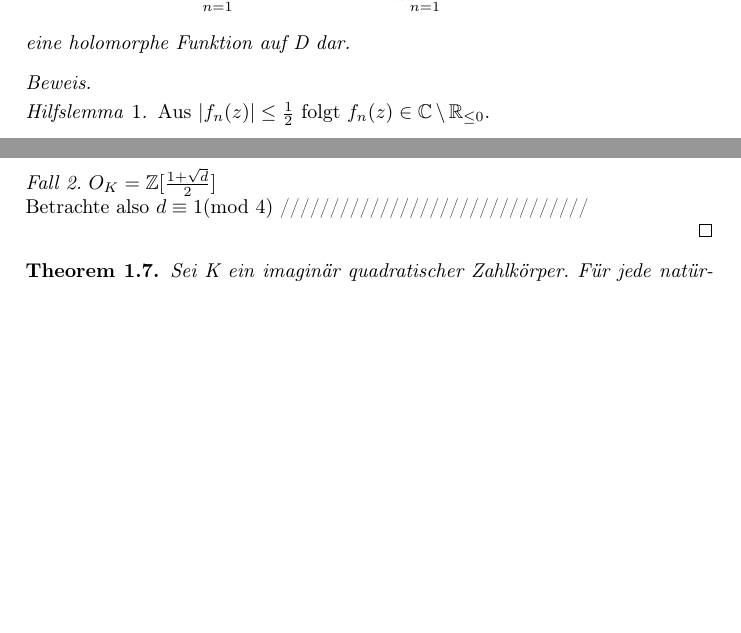
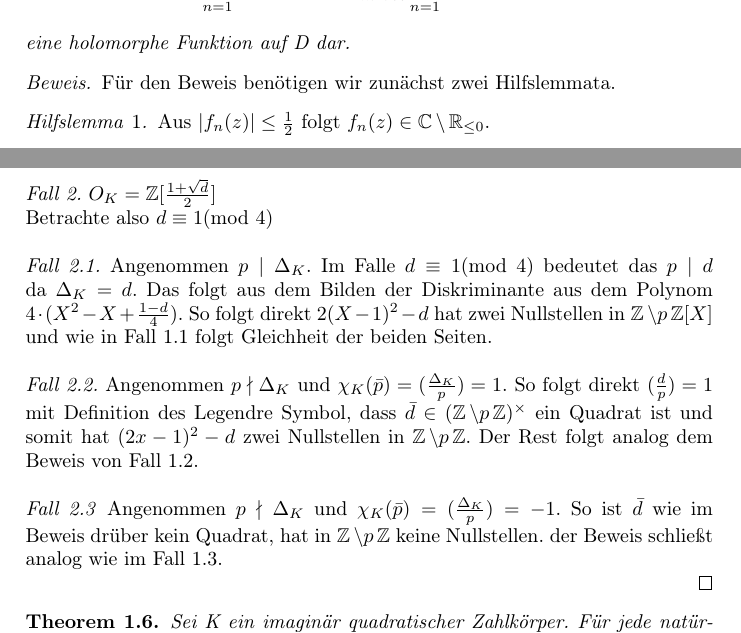
Before and after one commit to vinzenzbaumann/dedekind-zeta-seminar, a LaTeX paper (Seminar.tex): two parts of pages 4 and 10 of 14 before the commit and two parts of pages 4 and 10 of 15 after it, joined at a grey line, cut so that both start at the same text, the shorter picture padded with empty space. The pictures show the PDF file Seminar.pdf that the author committed with the source.

Commit message:
rework pt4

```diff
--- a/Seminar.tex
+++ b/Seminar.tex
@@ -172,6 +173,6 @@ Seien $f$ und $g$ holomorphe Funktionen auf einer Umgebung U von $z_{0}$ und sei
 
 \end{note}
 
-\begin{lem}
+\begin{lem}\label{lemma12}
 
 Sei $\sum_{n =1}^\infty f_{\textit{n}}$ eine normal konvergente Reihe von holomorphen Funktionen $f_{\textit{n}}: \textit{D}\rightarrow\C $ auf einem Gebiet
@@ -179,5 +180,7 @@ $D\subseteq\C$. Dann existieren für jeden Punkt $ z \in \C$ eine offene Umgebun
 
-\begin{proof}
+\begin{proof}\renewcommand{\qedsymbol}{}
+Für den Beweis benötigen wir zunächst zwei Hilfslemmata.
+\end{proof}
 
 \begin{hilfslem}\label{hilfslemma1}
 
@@ -210,9 +212,13 @@ wobei bei dem letzten Gleichheitszeichen der Wert der geometrischen Reihe benutz
 
 \end{proof}
 \end{hilfslem}
- Aus Hilfslemma \ref{hilfslemma1} folgt $(1 + f_{n}(z)) \in \C \setminus \R_{\leq 0 }$. \\
+
+\begin{proof}[Beweis zu Lemma \ref{lemma12}]
+\noindent Aus Hilfslemma \ref{hilfslemma1} folgt $(1 + f_{n}(z)) \in \C \setminus \R_{\leq 0 }$. \\
  Zeige weiter $F_{N}(z) := \sum_{n = N}^\infty \Log( 1 + f_{n}(z))$ ist normal konvergent auf U. Dies folgt daraus, dass $| Log( 1 + z) | \leq 2|z| $ für $z \in \C$ mit $|z| \leq \frac{1}{2}$ nach Hilfslemma \ref{hilfslemma2}  und der Tatsache, dass mit der Abschätzung von $|Log(1+z)| \leq 2|z|$ mit $|f_n(z)|\leq \frac{1}{2}$ $F_{N}(z)$ genau der Definition der normalen Konvergenz entspricht.
-Insbesondere stellen $F_{N}$ und $e^{F_{N}}$ holomorphe Funktionen dar, da Holomorphie unter Bildung von Summen, Produkten und Verkettungen erhalten bleibt. Für beliebige $z \in \C $ und $m\leq N$ gilt, dass $$\prod_{n = 1 }^{m}( 1 + f_{n}(z)) = \prod_{n = 1}^{N - 1}( 1 + f_{n}(z))\cdot\prod_{n = N}^{m}( 1 + f_{n}(z))= \prod_{n = 1}^{N - 1}( 1 + f_{n}(z))\cdot\prod_{n = N}^{m}(e^{Log( 1 + f_{n}(z)}) $$ $$= \prod_{n = 1}^{N - 1}( 1 + f_{n}(z))\cdot\prod_{n = N}^{m}(e^{\sum_{n = N}^{m}Log( 1 + f_{n}(z)})$$wobei hier benutzt wurde, dass $e^{F_{n}}$ auf der bereits oben angesprochenen Einschränkung konform mit dem komplexen Logarithmus agiert. Mit der Stetigkeit der Exponentialfunktion folgt $$\lim_{m\rightarrow\infty}\prod_{n=1}^m ( 1 + f_{n}(z)) =\prod_{n = 1}{N - 1}(1 + f_{n}(z))\cdot e^{F_{N}(z)}$$ für alle $z \in U$ gilt. Durch die Holomorphie von $(1+ f_{n})$ für $1 \leq n \leq N - 1$ und $e^{F_{n}}$ und dem Umstand, dass endliche Produkte holomorpher Funktionen wiederum holomorph sind, stellt $$\prod_{n =1}^{\infty}(1 +f_n (z))$$ als unendliches Produkt eine holomorphe Funktion - nicht nur für alle $z_0$ auf U, sondern aufgrund der Offenheit der Umgebung U auf ganz D - dar.
+Insbesondere stellen $F_{N}$ und $e^{F_{N}}$ holomorphe Funktionen dar, da Holomorphie unter Bildung von Summen, Produkten und Verkettungen erhalten bleibt. Für beliebige $z \in \C $ und $m\leq N$ gilt, dass
+$$\prod_{n = 1 }^{m}( 1 + f_{n}(z)) = \prod_{n = 1}^{N - 1}( 1 + f_{n}(z)) \cdot \prod_{n = N}^{m}( 1 + f_{n}(z))= \prod_{n = 1}^{N - 1}( 1 + f_{n}(z)) \cdot \prod_{n = N}^{m}(e^{Log( 1 + f_{n}(z)}) $$ $$= \prod_{n = 1}^{N - 1}( 1 + f_{n}(z)) \cdot \prod_{n = N}^{m}(e^{\sum_{n = N}^{m}Log( 1 + f_{n}(z)})$$
+wobei hier benutzt wurde, dass $e^{F_{n}}$ auf der bereits oben angesprochenen Einschränkung konform mit dem komplexen Logarithmus agiert. Mit der Stetigkeit der Exponentialfunktion folgt $$\lim_{m\rightarrow\infty}\prod_{n=1}^m ( 1 + f_{n}(z)) =\prod_{n = 1}^{N - 1}(1 + f_{n}(z))\cdot e^{F_{N}(z)}$$ für alle $z \in U$ gilt. Durch die Holomorphie von $(1+ f_{n})$ für $1 \leq n \leq N - 1$ und $e^{F_{n}}$ und dem Umstand, dass endliche Produkte holomorpher Funktionen wiederum holomorph sind, stellt $$\prod_{n =1}^{\infty}(1 +f_n (z))$$ als unendliches Produkt eine holomorphe Funktion - nicht nur für alle $z_0$ auf U, sondern aufgrund der Offenheit der Umgebung U auf ganz D - dar.
 \\
 \\
 \end{proof}
@@ -313,17 +318,29 @@ Angenommen $p \nmid \Delta_K$ und $\chi(\bar{p})=(\frac{\Delta_K}{p})= -1$. Wie
 \textit{Fall 2.}
 $O_K= \Z[\frac{1+\sqrt{d}}{2}]$ \\
 Betrachte also $d\equiv 1 ($mod $ 4)$
-///////////////////////////////
+\\
+\\
+\textit{Fall 2.1.}
+Angenommen $p \mid \Delta_K$. Im Falle $d\equiv 1 ($mod $ 4)$ bedeutet das $p\mid d$ da  $\Delta_K=d$. Das folgt aus dem Bilden der Diskriminante aus dem Polynom $4\cdot(X^2-X+\frac{1-d}{4})$. So folgt direkt $2(X-1)^{2}-d$ hat zwei Nullstellen in $\Z\backslash p\Z[X]$ und wie in Fall 1.1 folgt Gleichheit der beiden Seiten.
+\\
+\\
+\textit{Fall 2.2.}
+Angenommen $p\nmid \Delta_K$ und $\chi_K(\bar{p})=(\frac{\Delta_K}{p})=1$. So folgt direkt $(\frac{d}{p})=1$ mit Definition des Legendre Symbol, dass $\bar{d} \in (\Z\backslash p\Z)^\times$ ein Quadrat ist und somit hat $(2x-1)^2-d$ zwei Nullstellen in $\Z\backslash p\Z$. Der Rest folgt analog dem Beweis von Fall 1.2.
+\\
+\\
+\textit{Fall 2.3}
+Angenommen $p\nmid \Delta_K$ und $\chi_K(\bar{p})=(\frac{\Delta_K}{p})=-1$. So ist $\bar{d}$ wie im Beweis drüber kein Quadrat, hat in $\Z\backslash p\Z$ keine Nullstellen. der Beweis schließt analog wie im Fall 1.3.
+
 
 \end{proof}
 \end{thm}
 
 \begin{thm}
 
-Sei $\textit{K}$ ein imaginär quadratischer Zahlkörper. Für jede natürliche Zahl $n \in \N$ bezeichnen wir mit $r_k(n)$ die Anzahl der Paare $(x,y) \in \Z^2$, sodass $n = f(x,y)$ für eine reduzierte quadratische Form $f \in \Z[X,Y]$ mit Diskriminante $\Delta_K$ gilt. Dann ist $$r_k(b) =^{(1)} |O_K^\times|\cdot a_n =^{(2)} |O_K^\times|\cdot \sum_{d|n}\chi_K(n)$$wobei $(a_n)_{n \in \N}$ die Folge der Koeffizienten der Dirichletreihe zu $\zeta_K$ ist, und $$|O_K^\times|\cdot =\begin{cases}4, falls \ d = -1\\6, falls \ d = -3\\2, sonst\end{cases}$$ gilt.
+Sei $\textit{K}$ ein imaginär quadratischer Zahlkörper. Für jede natürliche Zahl $n \in \N$ bezeichnen wir mit $r_k(n)$ die Anzahl der Paare $(x,y) \in \Z^2$, sodass $n = f(x,y)$ für eine reduzierte quadratische Form $f \in \Z[X,Y]$ mit Diskriminante $\Delta_K$ gilt. Dann ist $$r_k(b) =^{(1)} |O_K^\times|\cdot a_n =^{(2)} |O_K^\times|\cdot \sum_{d|n}\chi_K(n)$$wobei $(a_n)_{n \in \N}$ die Folge der Koeffizienten der Dirichletreihe zu $\zeta_K$ ist, und $$|O_K^\times|=\begin{cases}4, falls \ d = -1\\6, falls \ d = -3\\2, sonst\end{cases}$$ gilt.
 \\
 \begin{proof}
-Die Aussage über $|O_K^\times|$ wurde in Vortrag 3 bewiesen. Somit verbleibt es die Gleichheitszeichen (1) und (2) zu zeigen. Beginne mit dem (2). Es ist $$L(s,\chi_K)=\sum_{n=1}^{\infty}\frac{\chi_K(n)}{n^s}$$ für alle $s \in \C $mit$ \re(s) > 1$. Dies folgt aus dem folgenden Hilfslemma \ref{hilfslemma3}.
+Die Aussage über $|O_K^\times|$ wurde in Vortrag 3 bewiesen. Somit verbleibt es die Gleichheitszeichen (1) und (2) zu zeigen. Beginne mit dem (2). Es ist $$L(s,\chi_K)=\sum_{n=1}^{\infty}\frac{\chi_K(n)}{n^s}$$ für alle $s \in \C $ mit $ \re(s) > 1$. Dies folgt aus dem folgenden Hilfslemma \ref{hilfslemma3}.
 
  \end{proof}
  \end{thm}
```
Also changed, not shown: Seminar.pdf, Seminar.tex (45 more changed lines).
